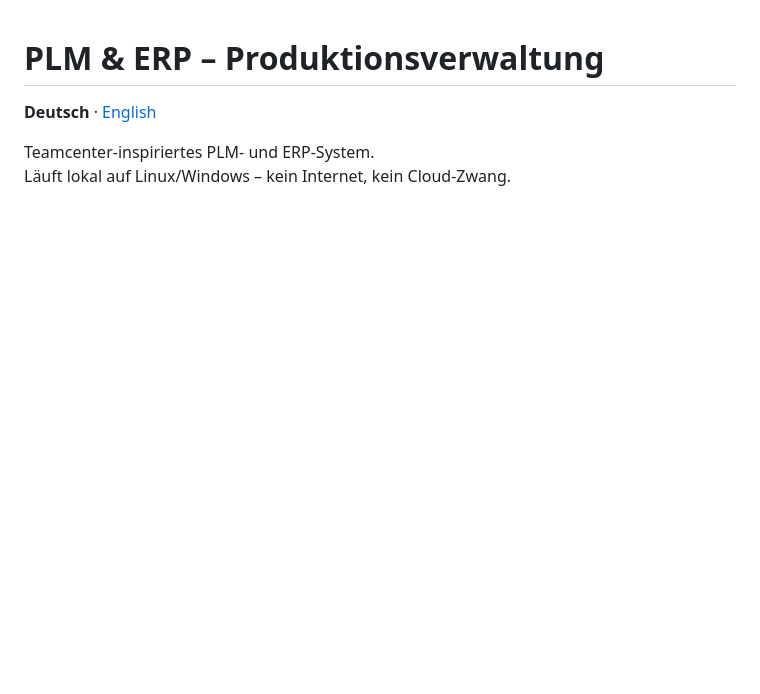
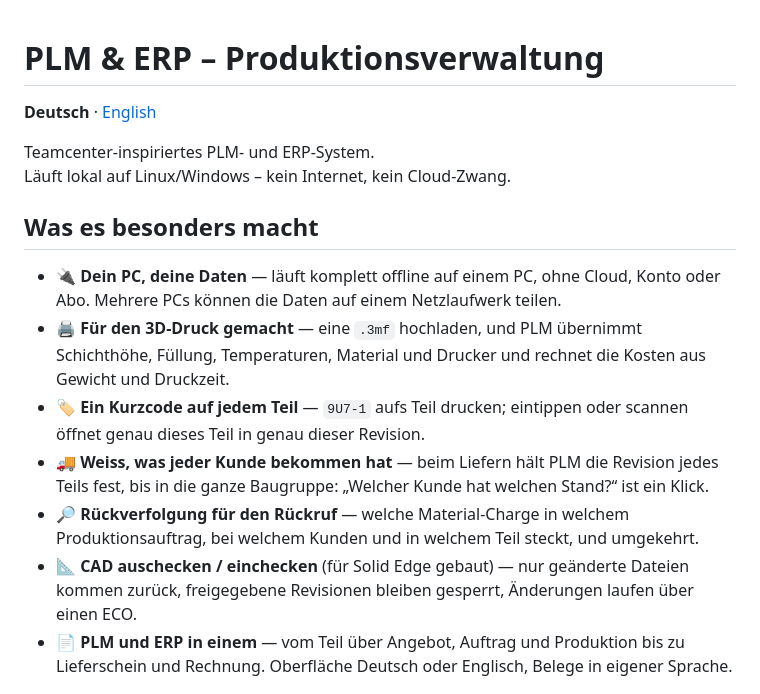
Before and after one commit to schnarchler/PLM, a Markdown page: README.de.md, the part around the change. Rendered like a GitHub page; blank space fills up the shorter version.

```diff
--- a/README.de.md
+++ b/README.de.md
@@ -4,6 +4,23 @@
 
 Teamcenter-inspiriertes PLM- und ERP-System.
 Läuft lokal auf Linux/Windows – kein Internet, kein Cloud-Zwang.
+
+## Was es besonders macht
+
+- **🔌 Dein PC, deine Daten** — läuft komplett offline auf einem PC, ohne Cloud, Konto oder
+  Abo. Mehrere PCs können die Daten auf einem Netzlaufwerk teilen.
+- **🖨 Für den 3D-Druck gemacht** — eine `.3mf` hochladen, und PLM übernimmt Schichthöhe,
+  Füllung, Temperaturen, Material und Drucker und rechnet die Kosten aus Gewicht und Druckzeit.
+- **🏷 Ein Kurzcode auf jedem Teil** — `9U7-1` aufs Teil drucken; eintippen oder scannen öffnet
+  genau dieses Teil in genau dieser Revision.
+- **🚚 Weiss, was jeder Kunde bekommen hat** — beim Liefern hält PLM die Revision jedes Teils
+  fest, bis in die ganze Baugruppe: „Welcher Kunde hat welchen Stand?“ ist ein Klick.
+- **🔎 Rückverfolgung für den Rückruf** — welche Material-Charge in welchem Produktionsauftrag,
+  bei welchem Kunden und in welchem Teil steckt, und umgekehrt.
+- **📐 CAD auschecken / einchecken** (für Solid Edge gebaut) — nur geänderte Dateien kommen
+  zurück, freigegebene Revisionen bleiben gesperrt, Änderungen laufen über einen ECO.
+- **📄 PLM und ERP in einem** — vom Teil über Angebot, Auftrag und Produktion bis zu Lieferschein
+  und Rechnung. Oberfläche Deutsch oder Englisch, Belege in eigener Sprache.
 
 ![Projektbaum und Datenblatt mit 3D-Vorschau, Kurzcode und Druckparametern](docs/images/de/item.png)
 
```
Also changed, not shown: README.md (+26 -7 lines).
